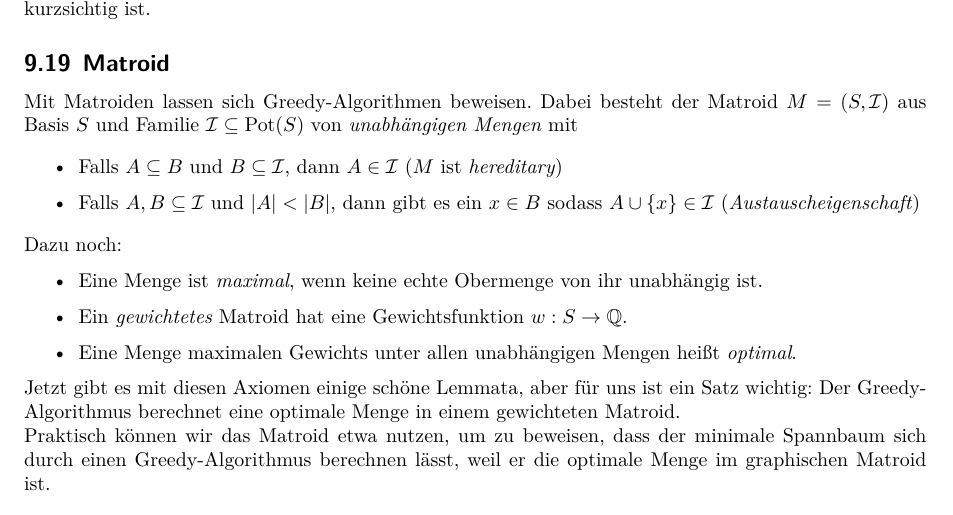
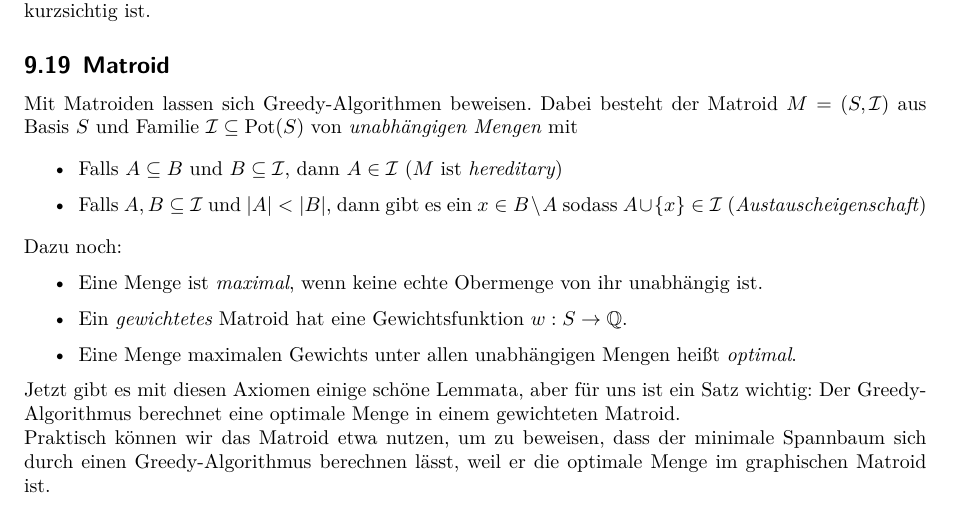
Before and after one commit to htwr-aachen/panikzettel, a LaTeX document (dsal.tex): part of page 15 of 16, cut so that both start at the same text. Compiled offline with XeLaTeX.

Commit message:
x darf nicht aus A sein. Wurde auf den neuen Folien korrigiert. https://tcs.rwth-aachen.de/lehre/DA/SS2019/handout-2019-06-21.pdf Folie 413 (im PDF S. 12)

```diff
--- a/dsal.tex
+++ b/dsal.tex
@@ -684,7 +684,7 @@ Mit Matroiden lassen sich Greedy-Algorithmen beweisen. Dabei besteht der Matroid
 
 \begin{itemize}
 \item Falls $A \subseteq B$ und $B \subseteq \mathcal{I}$, dann $A \in \mathcal{I}$ ($M$ ist \textit{hereditary})
-\item Falls $A, B \subseteq \mathcal{I}$ und $|A| < |B|$, dann gibt es ein $x \in B$ sodass $A \cup \{x\} \in \mathcal{I}$ (\textit{Austauscheigenschaft})
+\item Falls $A, B \subseteq \mathcal{I}$ und $|A| < |B|$, dann gibt es ein $x \in B \setminus A$ sodass $A \cup \{x\} \in \mathcal{I}$ (\textit{Austauscheigenschaft})
 \end{itemize}
 
 Dazu noch:
```
